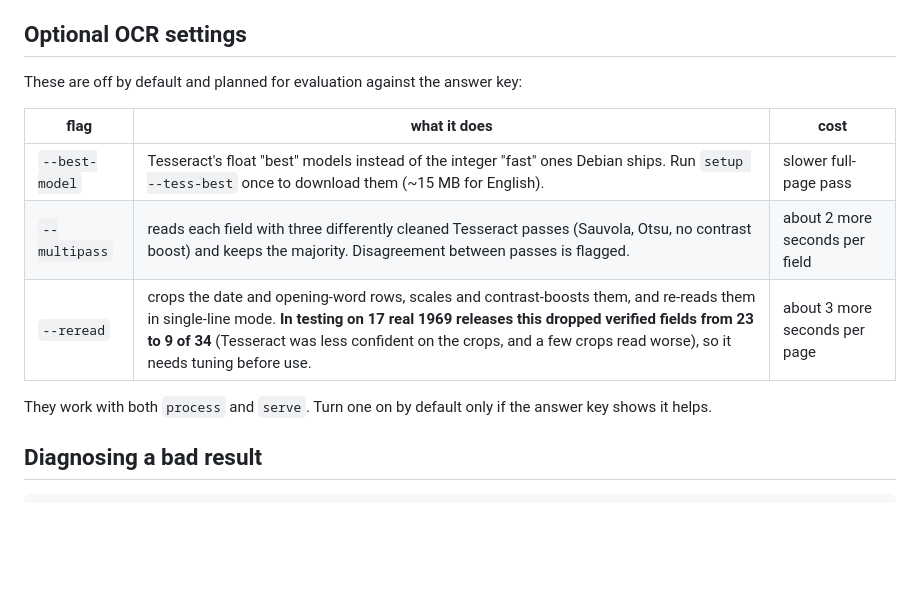
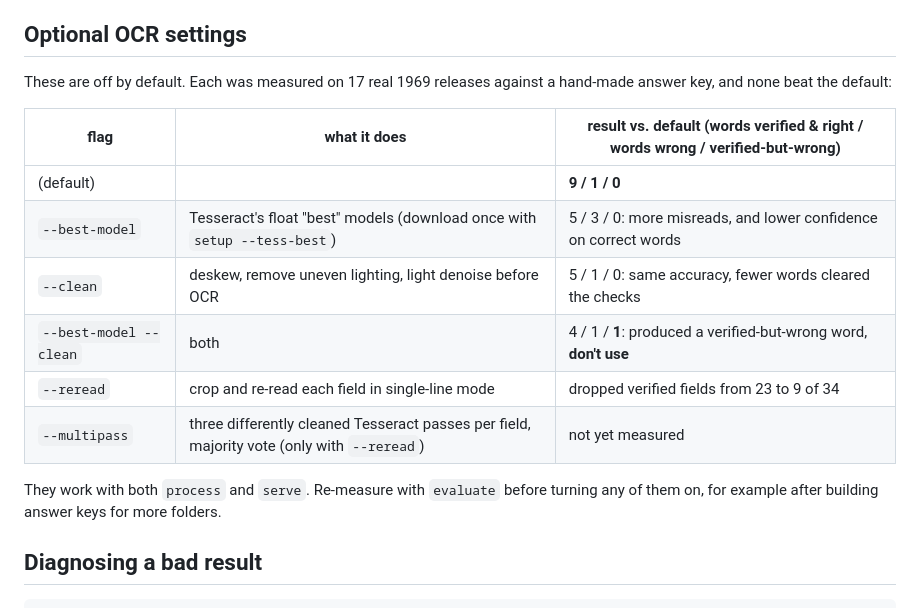
Before and after one commit to LuckyStrix/rit-press-extractor, a Markdown page: README.md, the part around the change. Rendered like a GitHub page; blank space fills up the shorter version.

Commit message:
Document measured results of optional OCR settings (none beat default)
Co-Authored-By: Claude Opus 5.5 <noreply@anthropic.com>

```diff
--- a/README.md
+++ b/README.md
@@ -161,16 +161,20 @@ print the wrong values. Keep the key in `data/` so it stays private.
 
 ## Optional OCR settings
 
-These are off by default and planned for evaluation against the answer key:
+These are off by default. Each was measured on 17 real 1969 releases against a
+hand-made answer key, and none beat the default:
 
-| flag | what it does | cost |
+| flag | what it does | result vs. default (words verified & right / words wrong / verified-but-wrong) |
 |---|---|---|
-| `--best-model` | Tesseract's float "best" models instead of the integer "fast" ones Debian ships. Run `setup --tess-best` once to download them (~15 MB for English). | slower full-page pass |
-| `--multipass` | reads each field with three differently cleaned Tesseract passes (Sauvola, Otsu, no contrast boost) and keeps the majority. Disagreement between passes is flagged. | about 2 more seconds per field |
-| `--reread` | crops the date and opening-word rows, scales and contrast-boosts them, and re-reads them in single-line mode. **In testing on 17 real 1969 releases this dropped verified fields from 23 to 9 of 34** (Tesseract was less confident on the crops, and a few crops read worse), so it needs tuning before use. | about 3 more seconds per page |
+| (default) | | **9 / 1 / 0** |
+| `--best-model` | Tesseract's float "best" models (download once with `setup --tess-best`) | 5 / 3 / 0: more misreads, and lower confidence on correct words |
+| `--clean` | deskew, remove uneven lighting, light denoise before OCR | 5 / 1 / 0: same accuracy, fewer words cleared the checks |
+| `--best-model --clean` | both | 4 / 1 / **1**: produced a verified-but-wrong word, **don't use** |
+| `--reread` | crop and re-read each field in single-line mode | dropped verified fields from 23 to 9 of 34 |
+| `--multipass` | three differently cleaned Tesseract passes per field, majority vote (only with `--reread`) | not yet measured |
 
-They work with both `process` and `serve`. Turn one on by default only if the
-answer key shows it helps.
+They work with both `process` and `serve`. Re-measure with `evaluate` before
+turning any of them on, for example after building answer keys for more folders.
 
 ## Diagnosing a bad result
 
```
